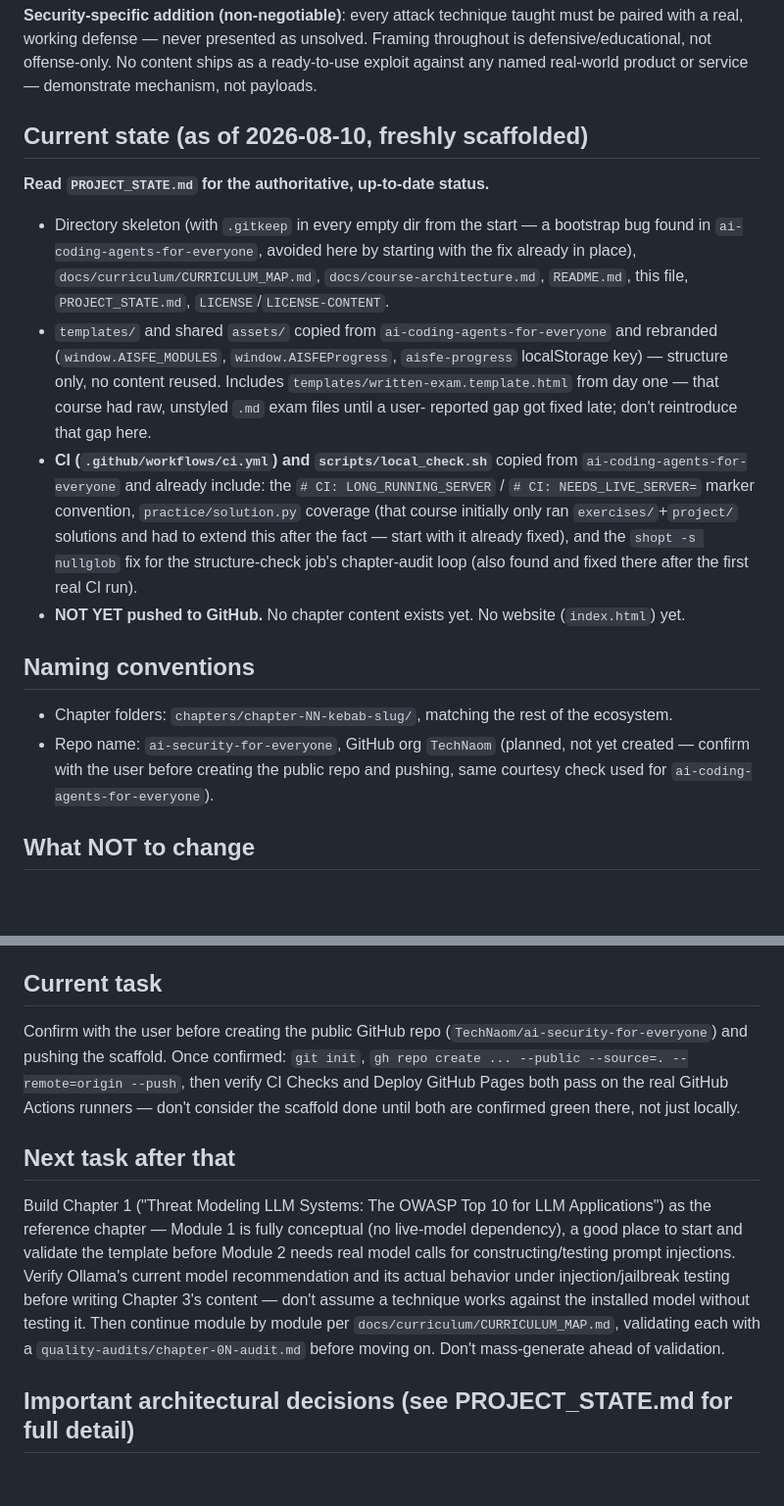
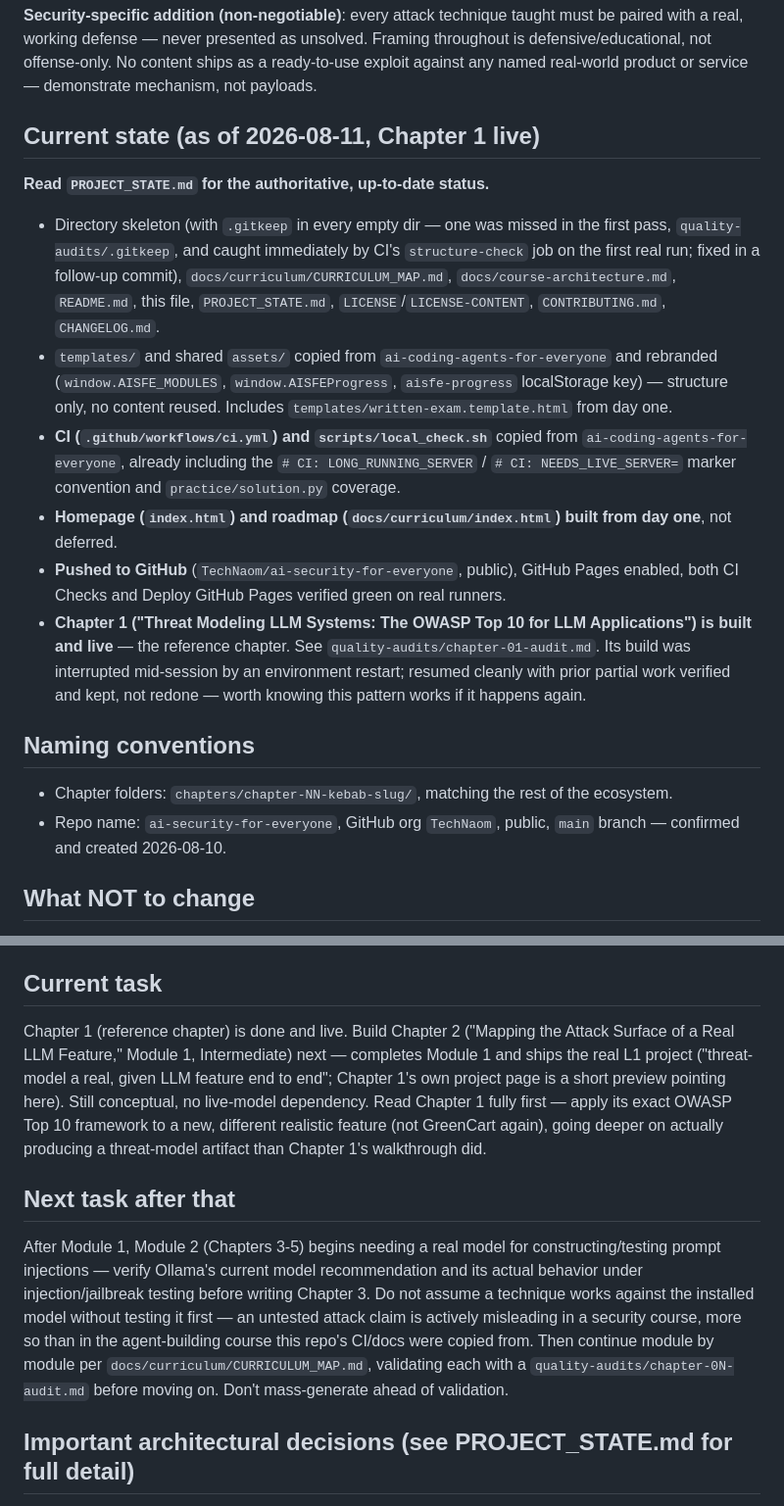
Before and after one commit to TechNaom/ai-security-for-everyone, a Markdown page: AI_HANDOFF.md, 2 parts joined by grey strips. Shown at 98% size. Rendered like a GitHub page; blank space fills up the shorter version.

```diff
--- a/AI_HANDOFF.md
+++ b/AI_HANDOFF.md
@@ -29,41 +29,44 @@ not offense-only. No content ships as a ready-to-use exploit against
 any named real-world product or service — demonstrate mechanism, not
 payloads.
 
-## Current state (as of 2026-08-10, freshly scaffolded)
+## Current state (as of 2026-08-11, Chapter 1 live)
 
 **Read `PROJECT_STATE.md` for the authoritative, up-to-date status.**
 
-- Directory skeleton (with `.gitkeep` in every empty dir from the
-  start — a bootstrap bug found in `ai-coding-agents-for-everyone`,
-  avoided here by starting with the fix already in place),
-  `docs/curriculum/CURRICULUM_MAP.md`, `docs/course-architecture.md`,
-  `README.md`, this file, `PROJECT_STATE.md`, `LICENSE`/`LICENSE-CONTENT`.
+- Directory skeleton (with `.gitkeep` in every empty dir — one was
+  missed in the first pass, `quality-audits/.gitkeep`, and caught
+  immediately by CI's `structure-check` job on the first real run;
+  fixed in a follow-up commit), `docs/curriculum/CURRICULUM_MAP.md`,
+  `docs/course-architecture.md`, `README.md`, this file,
+  `PROJECT_STATE.md`, `LICENSE`/`LICENSE-CONTENT`, `CONTRIBUTING.md`,
+  `CHANGELOG.md`.
 - `templates/` and shared `assets/` copied from
   `ai-coding-agents-for-everyone` and rebranded
   (`window.AISFE_MODULES`, `window.AISFEProgress`,
   `aisfe-progress` localStorage key) — structure only, no content
-  reused. Includes `templates/written-exam.template.html` from day
-  one — that course had raw, unstyled `.md` exam files until a user-
-  reported gap got fixed late; don't reintroduce that gap here.
+  reused. Includes `templates/written-exam.template.html` from day one.
 - **CI (`.github/workflows/ci.yml`) and `scripts/local_check.sh`**
-  copied from `ai-coding-agents-for-everyone` and already include: the
+  copied from `ai-coding-agents-for-everyone`, already including the
   `# CI: LONG_RUNNING_SERVER` / `# CI: NEEDS_LIVE_SERVER=` marker
-  convention, `practice/solution.py` coverage (that course initially
-  only ran `exercises/`+`project/` solutions and had to extend this
-  after the fact — start with it already fixed), and the
-  `shopt -s nullglob` fix for the structure-check job's chapter-audit
-  loop (also found and fixed there after the first real CI run).
-- **NOT YET pushed to GitHub.** No chapter content exists yet. No
-  website (`index.html`) yet.
+  convention and `practice/solution.py` coverage.
+- **Homepage (`index.html`) and roadmap
+  (`docs/curriculum/index.html`) built from day one**, not deferred.
+- **Pushed to GitHub** (`TechNaom/ai-security-for-everyone`, public),
+  GitHub Pages enabled, both CI Checks and Deploy GitHub Pages verified
+  green on real runners.
+- **Chapter 1 ("Threat Modeling LLM Systems: The OWASP Top 10 for LLM
+  Applications") is built and live** — the reference chapter. See
+  `quality-audits/chapter-01-audit.md`. Its build was interrupted
+  mid-session by an environment restart; resumed cleanly with prior
+  partial work verified and kept, not redone — worth knowing this
+  pattern works if it happens again.
 
 ## Naming conventions
 
 - Chapter folders: `chapters/chapter-NN-kebab-slug/`, matching the
   rest of the ecosystem.
-- Repo name: `ai-security-for-everyone`, GitHub org `TechNaom`
-  (planned, not yet created — confirm with the user before creating
-  the public repo and pushing, same courtesy check used for
-  `ai-coding-agents-for-everyone`).
+- Repo name: `ai-security-for-everyone`, GitHub org `TechNaom`,
+  public, `main` branch — confirmed and created 2026-08-10.
 
 ## What NOT to change
 
@@ -93,26 +96,28 @@ payloads.
 
 ## Current task
 
-Confirm with the user before creating the public GitHub repo
-(`TechNaom/ai-security-for-everyone`) and pushing the scaffold. Once
-confirmed: `git init`, `gh repo create ... --public --source=.
---remote=origin --push`, then verify CI Checks and Deploy GitHub Pages
-both pass on the real GitHub Actions runners — don't consider the
-scaffold done until both are confirmed green there, not just locally.
+Chapter 1 (reference chapter) is done and live. Build Chapter 2
+("Mapping the Attack Surface of a Real LLM Feature," Module 1,
+Intermediate) next — completes Module 1 and ships the real L1 project
+("threat-model a real, given LLM feature end to end"; Chapter 1's own
+project page is a short preview pointing here). Still conceptual, no
+live-model dependency. Read Chapter 1 fully first — apply its exact
+OWASP Top 10 framework to a new, different realistic feature (not
+GreenCart again), going deeper on actually producing a threat-model
+artifact than Chapter 1's walkthrough did.
 
 ## Next task after that
 
-Build Chapter 1 ("Threat Modeling LLM Systems: The OWASP Top 10 for
-LLM Applications") as the reference chapter — Module 1 is fully
-conceptual (no live-model dependency), a good place to start and
-validate the template before Module 2 needs real model calls for
-constructing/testing prompt injections. Verify Ollama's current model
-recommendation and its actual behavior under injection/jailbreak
-testing before writing Chapter 3's content — don't assume a technique
-works against the installed model without testing it. Then continue
-module by module per `docs/curriculum/CURRICULUM_MAP.md`, validating
-each with a `quality-audits/chapter-0N-audit.md` before moving on.
-Don't mass-generate ahead of validation.
+After Module 1, Module 2 (Chapters 3-5) begins needing a real model
+for constructing/testing prompt injections — verify Ollama's current
+model recommendation and its actual behavior under injection/jailbreak
+testing before writing Chapter 3. Do not assume a technique works
+against the installed model without testing it first — an untested
+attack claim is actively misleading in a security course, more so than
+in the agent-building course this repo's CI/docs were copied from.
+Then continue module by module per `docs/curriculum/CURRICULUM_MAP.md`,
+validating each with a `quality-audits/chapter-0N-audit.md` before
+moving on. Don't mass-generate ahead of validation.
 
 ## Important architectural decisions (see PROJECT_STATE.md for full detail)
 
```
Also changed, not shown: PROJECT_STATE.md (+52 -7 lines).
